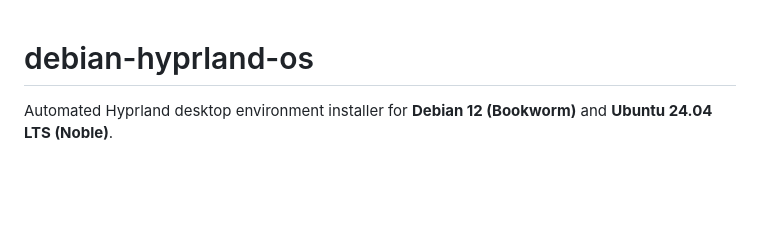
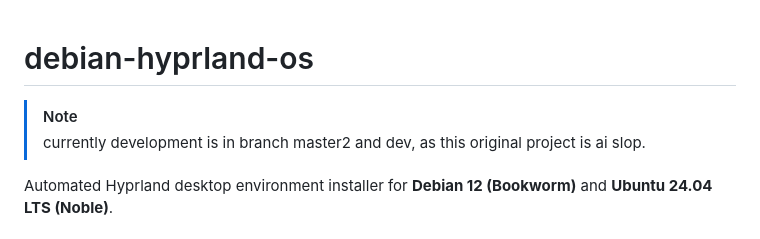
Before and after one commit to wallach-game-studio/debian-hyprland-os, a Markdown page: README.md, the part around the change. Rendered like a GitHub page; blank space fills up the shorter version.

Commit message:
updated readme with info box about new project direction

```diff
--- a/README.md
+++ b/README.md
@@ -1,4 +1,7 @@
 # debian-hyprland-os
+
+> [!NOTE]
+> currently development is in branch master2 and dev, as this original project is ai slop.
 
 Automated Hyprland desktop environment installer for **Debian 12 (Bookworm)** and **Ubuntu 24.04 LTS (Noble)**.
 
```
